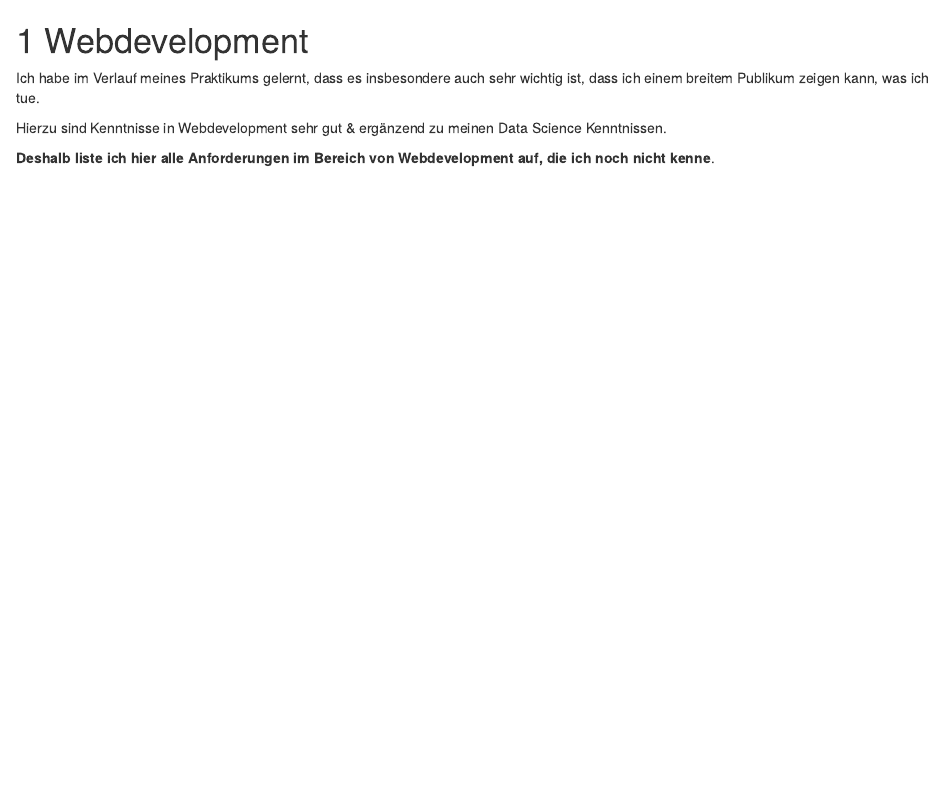
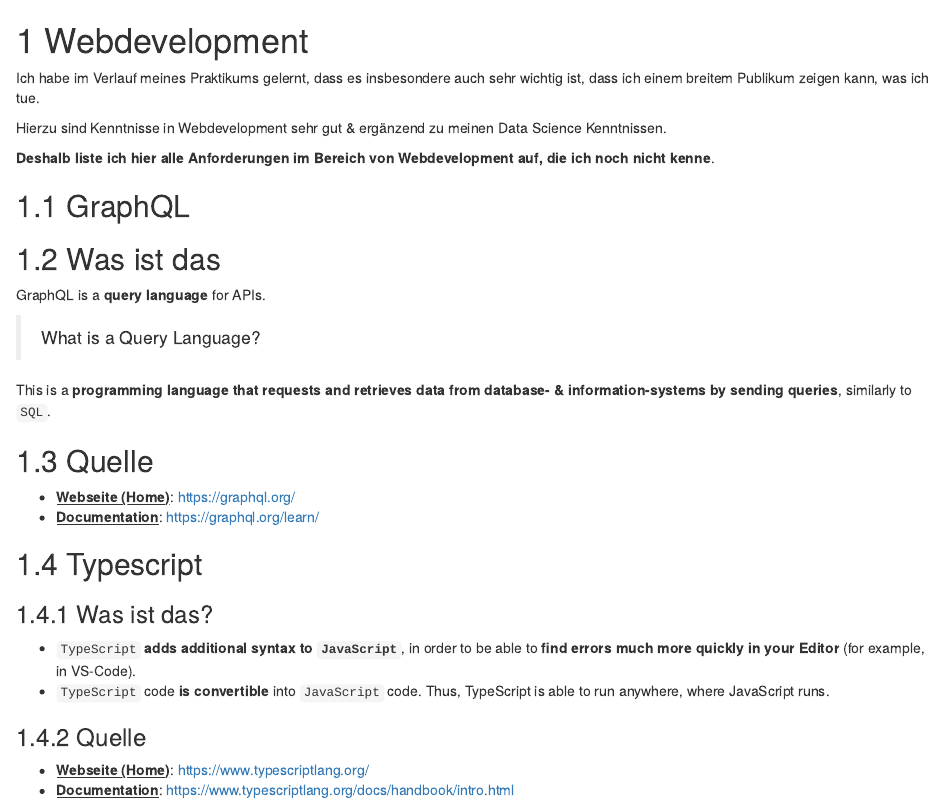
Before and after one commit to joffreymayer/work, an R Markdown document (08-webdev.Rmd): the page in a window 1100 px wide, from its top. Rendered offline with R 4.5, knitr and Pandoc, with nearby package versions; drawn as R Markdown's standard HTML page in place of the format the file asks for.

Commit message:
Added new definitions to the chapters

```diff
--- a/08-webdev.Rmd
+++ b/08-webdev.Rmd
@@ -5,3 +5,31 @@ Ich habe im Verlauf meines Praktikums gelernt, dass es insbesondere auch sehr wi
 Hierzu sind Kenntnisse in Webdevelopment sehr gut & ergänzend zu meinen Data Science Kenntnissen.
 
 **Deshalb liste ich hier alle Anforderungen im Bereich von Webdevelopment auf, die ich noch nicht kenne**.
+
+## GraphQL
+
+## Was ist das
+
+GraphQL is a **query language** for APIs.
+
+> What is a Query Language?
+
+This is a **programming language that requests and retrieves data from database- & information-systems by sending queries**, similarly to `SQL`.
+
+## Quelle
+
+- <u>**Webseite (Home)**</u>: https://graphql.org/
+- <u>**Documentation**</u>: https://graphql.org/learn/
+
+
+## Typescript
+
+### Was ist das?
+
+- `TypeScript` **adds additional syntax to `JavaScript`**, in order to be able to **find errors much more quickly in your Editor** (for example, in VS-Code).
+- `TypeScript` code **is convertible** into `JavaScript` code. Thus, TypeScript is able to run anywhere, where JavaScript runs.
+
+### Quelle
+
+- <u>**Webseite (Home)**</u>: https://www.typescriptlang.org/
+- <u>**Documentation**</u>: https://www.typescriptlang.org/docs/handbook/intro.html
```
Also changed, not shown: 07-data-science.Rmd (+24 -0 lines), docs/reference-keys.txt, docs/search_index.json, 10 other files.
